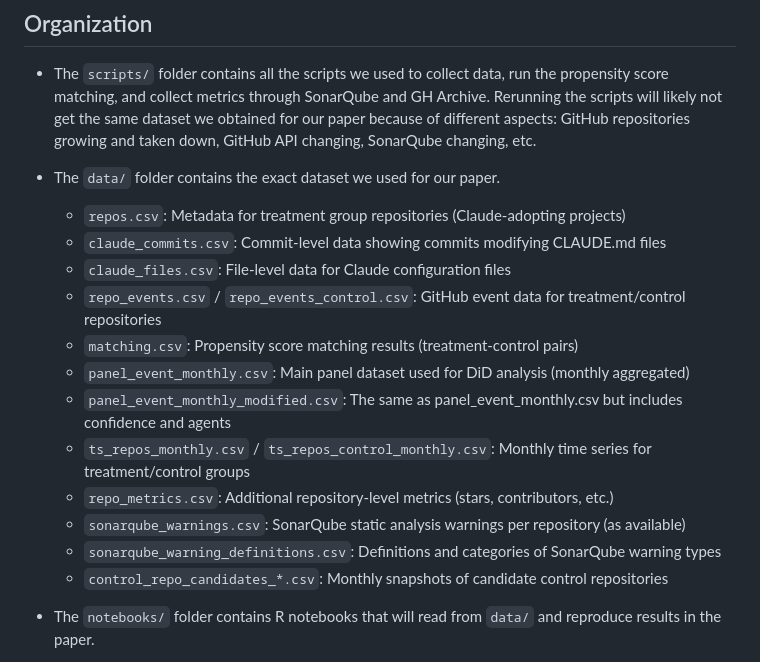
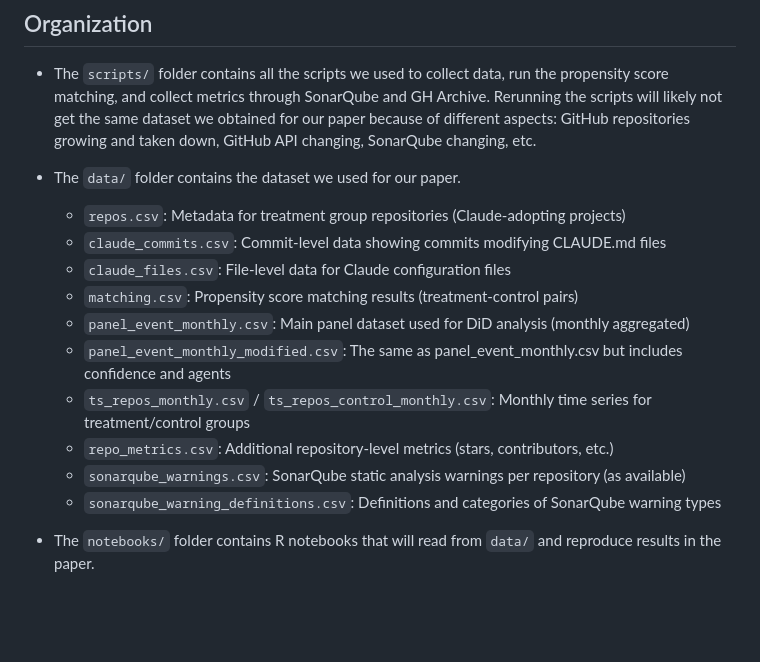
Before and after one commit to aieng-lab/replication-kit-claude-adotion, a Markdown page: README.md, the part around the change. Rendered like a GitHub page; blank space fills up the shorter version.

```diff
--- a/README.md
+++ b/README.md
@@ -6,11 +6,10 @@ This repository contains the replication package of this paper:
 ## Organization
 
 * The `scripts/` folder contains all the scripts we used to collect data, run the propensity score matching, and collect metrics through SonarQube and GH Archive.  Rerunning the scripts will likely not get the same dataset we obtained for our paper because of different aspects: GitHub repositories growing and taken down, GitHub API changing, SonarQube changing, etc.
-* The `data/` folder contains the exact dataset we used for our paper.
+* The `data/` folder contains the dataset we used for our paper.
     * `repos.csv`: Metadata for treatment group repositories (Claude-adopting projects)
     * `claude_commits.csv`: Commit-level data showing commits modifying CLAUDE.md files
     * `claude_files.csv`: File-level data for Claude configuration files
-    * `repo_events.csv` / `repo_events_control.csv`: GitHub event data for treatment/control repositories
     * `matching.csv`: Propensity score matching results (treatment-control pairs)
     * `panel_event_monthly.csv`: Main panel dataset used for DiD analysis (monthly aggregated)
     * `panel_event_monthly_modified.csv`: The same as panel_event_monthly.csv but includes confidence and agents
@@ -18,7 +17,6 @@ This repository contains the replication package of this paper:
     * `repo_metrics.csv`: Additional repository-level metrics (stars, contributors, etc.)
     * `sonarqube_warnings.csv`: SonarQube static analysis warnings per repository (as available)
     * `sonarqube_warning_definitions.csv`: Definitions and categories of SonarQube warning types
-    * `control_repo_candidates_*.csv`: Monthly snapshots of candidate control repositories
 * The `notebooks/` folder contains R notebooks that will read from `data/` and reproduce results in the paper.
     * `DataCollection.md`: Dataset description
     * `PropensityScoreMatching.md`: Matching results
```
